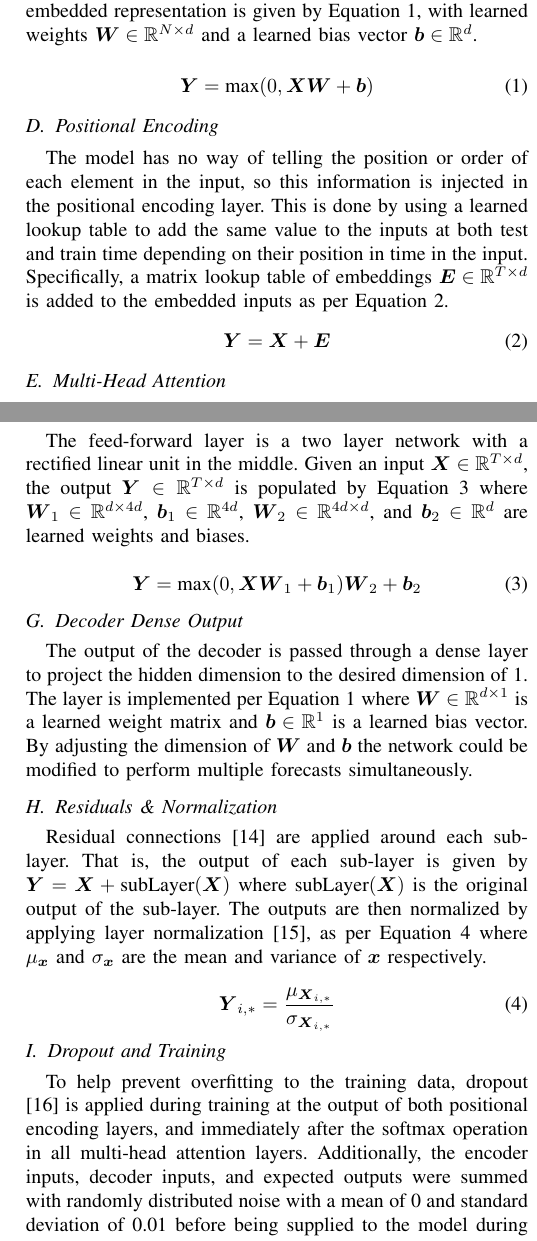
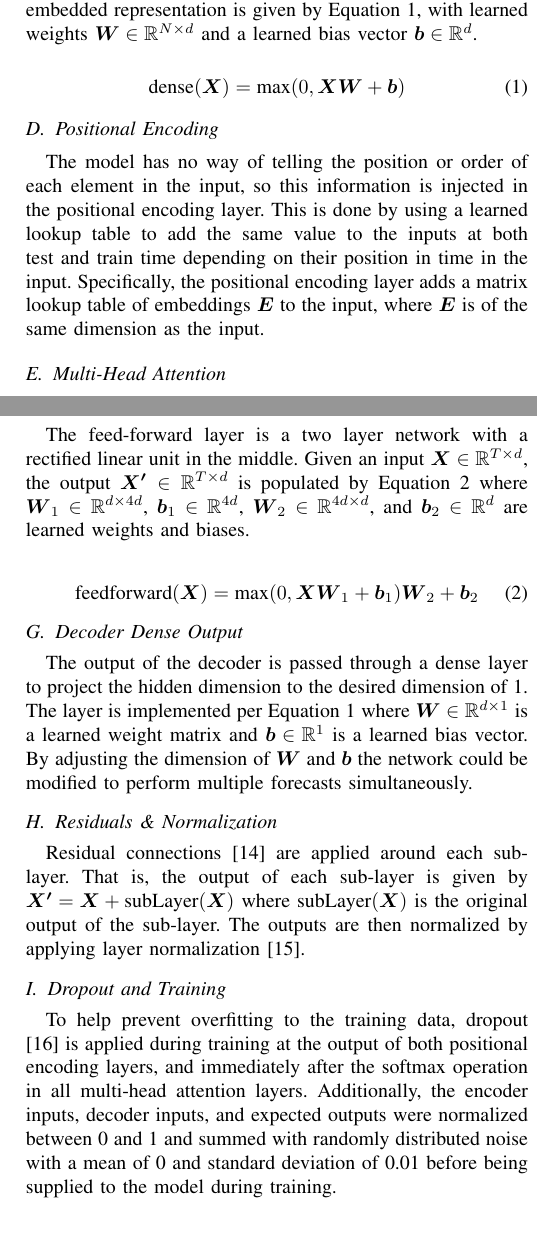
Before and after one commit to jurasofish/load_forecast_paper, a LaTeX paper (aupec.tex): two parts of the columns of pages 3 and 4 of 6, joined at a grey line, cut so that both start at the same text. Compiled offline with pdfLaTeX; a missing font is replaced by an installed copy or a similar font; a LaTeX package or settings file that is missing is left out.

Commit message:
clean up equations

```diff
--- a/aupec.tex
+++ b/aupec.tex
@@ -161,16 +161,13 @@ This is intended to allow the neural network to learn the relationships and depe
 The embedded representation is given by Equation \ref{dense_layer}, with learned weights $\boldsymbol{W} \in \mathbb{R}^{N \times d}$ and a learned bias vector $\boldsymbol{b} \in \mathbb{R}^{d}$.
 
 \begin{equation} \label{dense_layer}
-\boldsymbol{Y} = \text{max}(0, \boldsymbol{XW} + \boldsymbol{b})
+\text{dense}(\boldsymbol{X}) = \text{max}(0, \boldsymbol{XW} + \boldsymbol{b})
 \end{equation}
 
 \subsection{Positional Encoding}
 The model has no way of telling the position or order of each element in the input, so this information is injected in the positional encoding layer.
 This is done by using a learned lookup table to add the same value to the inputs at both test and train time depending on their position in time in the input.
-Specifically, a matrix lookup table of embeddings $\boldsymbol{E} \in \mathbb{R}^{T \times d}$ is added to the embedded inputs as per Equation \ref{positional_encoding}.
-\begin{equation}\label{positional_encoding}
-\boldsymbol{Y} = \boldsymbol{X} + \boldsymbol{E}
-\end{equation}
+Specifically, the positional encoding layer adds a matrix lookup table of embeddings $\boldsymbol{E}$ to the input, where $\boldsymbol{E}$ is of the same dimension as the input.
 
 \subsection{Multi-Head Attention} \label{multihead_attention}
 The primary innovation of the Transformer architecture is multi-head attention.
@@ -208,10 +205,10 @@ This is in contrast to a single head which must average all subspaces.
 
 \subsection{Feed-forward}
 The feed-forward layer is a two layer network with a rectified linear unit in the middle.
-Given an input $\boldsymbol{X} \in \mathbb{R}^{T \times d}$, the output $\boldsymbol{Y} \in \mathbb{R}^{T \times d}$ is populated by Equation \ref{feedforward} where $\boldsymbol{W}_1 \in \mathbb{R}^{d \times 4d}$, $\boldsymbol{b}_1 \in \mathbb{R}^{4d}$, $\boldsymbol{W}_2 \in \mathbb{R}^{4d \times d}$, and $\boldsymbol{b}_2 \in \mathbb{R}^{d}$ are learned weights and biases.
+Given an input $\boldsymbol{X} \in \mathbb{R}^{T \times d}$, the output $\boldsymbol{X'} \in \mathbb{R}^{T \times d}$ is populated by Equation \ref{feedforward} where $\boldsymbol{W}_1 \in \mathbb{R}^{d \times 4d}$, $\boldsymbol{b}_1 \in \mathbb{R}^{4d}$, $\boldsymbol{W}_2 \in \mathbb{R}^{4d \times d}$, and $\boldsymbol{b}_2 \in \mathbb{R}^{d}$ are learned weights and biases.
 
 \begin{equation} \label{feedforward}
-\boldsymbol{Y} = \text{max}(0, \boldsymbol{X}  \boldsymbol{W}_1 + \boldsymbol{b}_1)  \boldsymbol{W}_2 + \boldsymbol{b}_2
+\text{feedforward}(\boldsymbol{X}) = \text{max}(0, \boldsymbol{X}  \boldsymbol{W}_1 + \boldsymbol{b}_1)  \boldsymbol{W}_2 + \boldsymbol{b}_2
 \end{equation}
 
 \subsection{Decoder Dense Output}
@@ -222,16 +219,12 @@ By adjusting the dimension of $\boldsymbol{W}$ and $\boldsymbol{b}$ the network
 
 \subsection{Residuals \& Normalization}
 Residual connections \cite{He2015} are applied around each sub-layer.
-That is, the output of each sub-layer is given by $\boldsymbol{Y} = \boldsymbol{X} + \text{subLayer}(\boldsymbol{X})$ where subLayer$(\boldsymbol{X})$ is the original output of the sub-layer.
-The outputs are then normalized by applying layer normalization \cite{Ba2016}, as per Equation \ref{layernorm} where $\mu_{\boldsymbol{x}}$ and $\sigma_{\boldsymbol{x}}$ are the mean and variance of $\boldsymbol{x}$ respectively.
-
-\begin{equation} \label{layernorm}
-\boldsymbol{Y}_{i,*} = \frac{\mu_{\boldsymbol{X}_{i,*}}}{\sigma_{\boldsymbol{X}_{i,*}}}
-\end{equation}
+That is, the output of each sub-layer is given by $\boldsymbol{X'} = \boldsymbol{X} + \text{subLayer}(\boldsymbol{X})$ where subLayer$(\boldsymbol{X})$ is the original output of the sub-layer.
+The outputs are then normalized by applying layer normalization \cite{Ba2016}.
 
 \subsection{Dropout and Training}
 To help prevent overfitting to the training data, dropout \cite{srivastava14a} is applied during training at the output of both positional encoding layers, and immediately after the softmax operation in all multi-head attention layers.
-Additionally, the encoder inputs, decoder inputs, and expected outputs were summed with randomly distributed noise with a mean of 0 and standard deviation of 0.01 before being supplied to the model during training.
+Additionally, the encoder inputs, decoder inputs, and expected outputs were normalized between 0 and 1 and summed with randomly distributed noise with a mean of 0 and standard deviation of 0.01 before being supplied to the model during training.
 
 The model is trained using the Adam optimizer \cite{Kingma2014} and a modified sum of errors squared loss function.
 Given a vector $\boldsymbol{y}$ of predictions from the model and a vector $\boldsymbol{y'}$ of expected predictions the loss function $l$ is given by
```
Also changed, not shown: aupec.tex (2 more changed lines).
